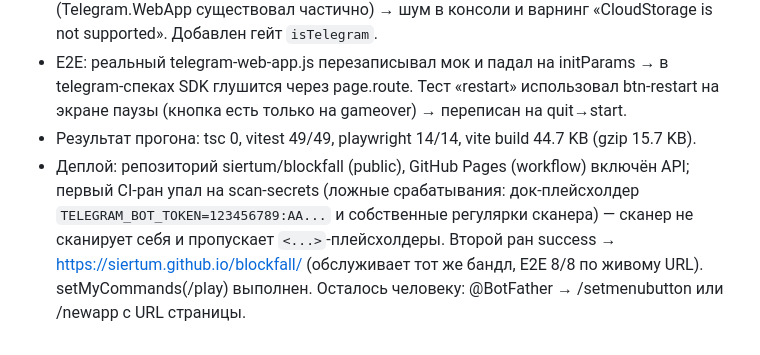
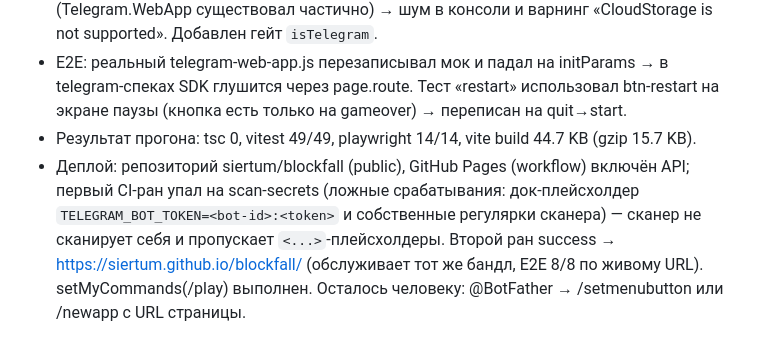
Before and after one commit to siertum/blockfall, a Markdown page: DEVELOPMENT_LOG.md, the part around the change. GitHub-like rendering.

Commit message:
docs: avoid token-shaped placeholder text that trips scan-secrets

```diff
--- a/DEVELOPMENT_LOG.md
+++ b/DEVELOPMENT_LOG.md
@@ -14,4 +14,4 @@
 - Platform: CloudStorage getItem/setItem/getKeys вызывались вне Telegram (Telegram.WebApp существовал частично) → шум в консоли и варнинг «CloudStorage is not supported». Добавлен гейт `isTelegram`.
 - E2E: реальный telegram-web-app.js перезаписывал мок и падал на initParams → в telegram-спеках SDK глушится через page.route. Тест «restart» использовал btn-restart на экране паузы (кнопка есть только на gameover) → переписан на quit→start.
 - Результат прогона: tsc 0, vitest 49/49, playwright 14/14, vite build 44.7 KB (gzip 15.7 KB).
-- Деплой: репозиторий siertum/blockfall (public), GitHub Pages (workflow) включён API; первый CI-ран упал на scan-secrets (ложные срабатывания: док-плейсхолдер `TELEGRAM_BOT_TOKEN=123456789:AA...` и собственные регулярки сканера) — сканер не сканирует себя и пропускает `<...>`-плейсхолдеры. Второй ран success → https://siertum.github.io/blockfall/ (обслуживает тот же бандл, E2E 8/8 по живому URL). setMyCommands(/play) выполнен. Осталось человеку: @BotFather → /setmenubutton или /newapp с URL страницы.
+- Деплой: репозиторий siertum/blockfall (public), GitHub Pages (workflow) включён API; первый CI-ран упал на scan-secrets (ложные срабатывания: док-плейсхолдер `TELEGRAM_BOT_TOKEN=<bot-id>:<token>` и собственные регулярки сканера) — сканер не сканирует себя и пропускает `<...>`-плейсхолдеры. Второй ран success → https://siertum.github.io/blockfall/ (обслуживает тот же бандл, E2E 8/8 по живому URL). setMyCommands(/play) выполнен. Осталось человеку: @BotFather → /setmenubutton или /newapp с URL страницы.
```
